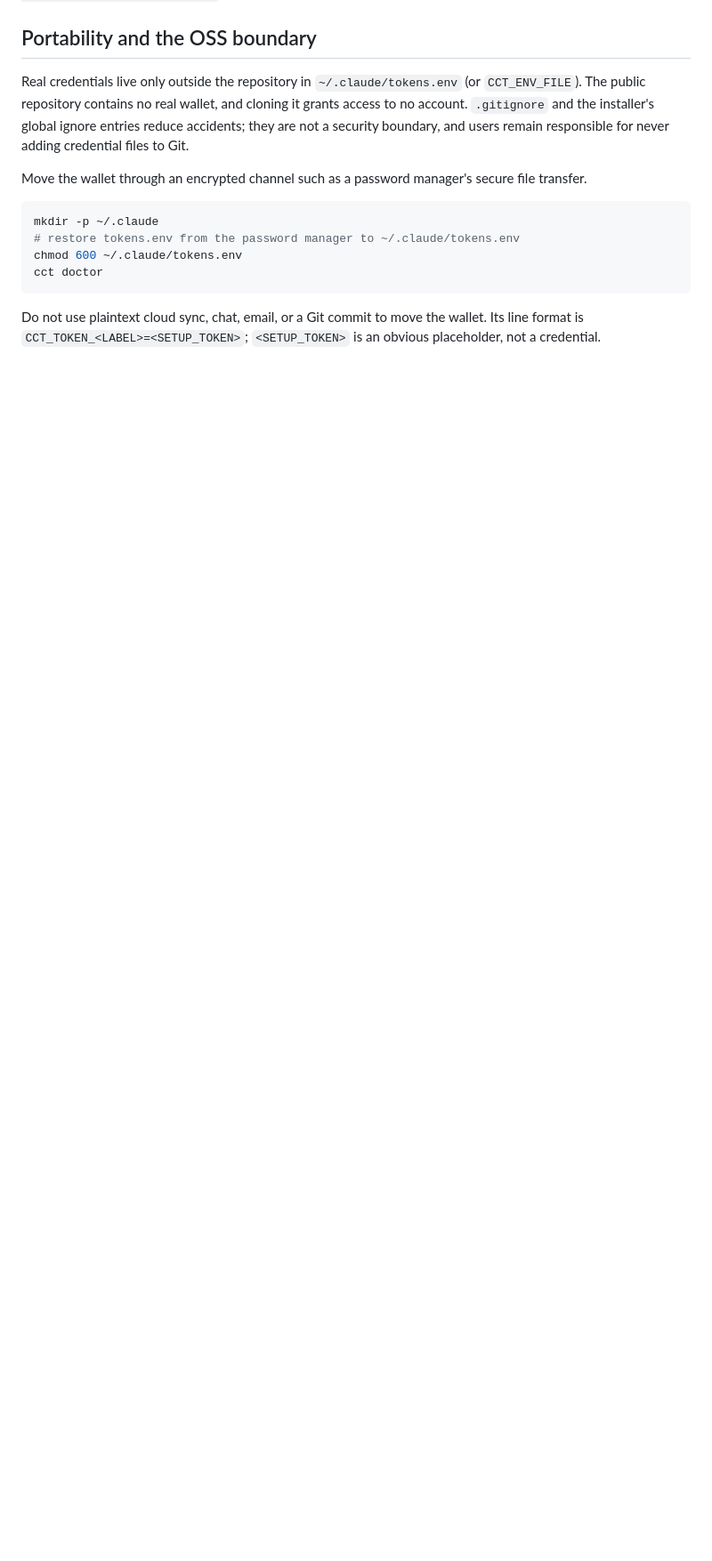
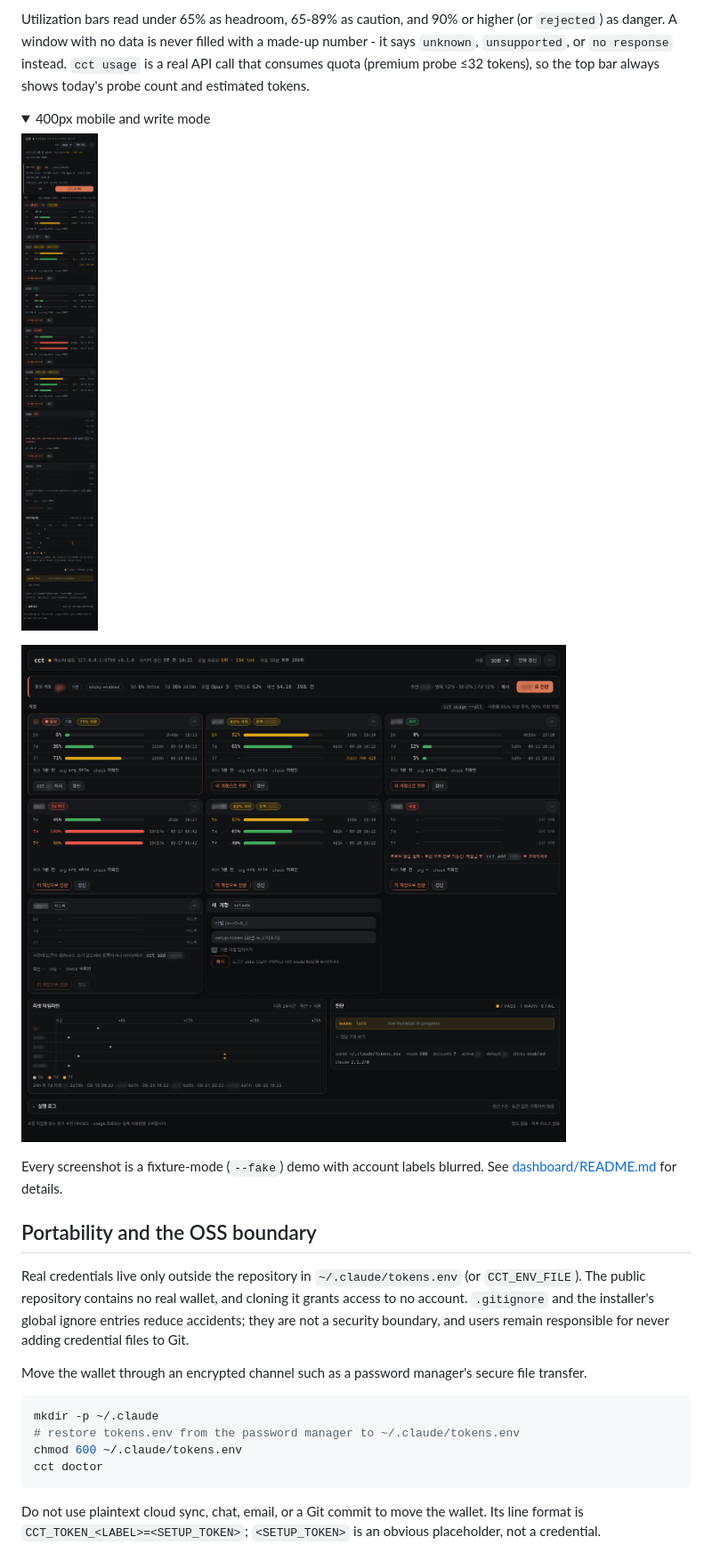
Before and after one commit to Bkankim/cct, a Markdown page: README.en.md, the part around one of its changes. Shown at 89% size. Drawn GitHub-style; pictures changed too: dashboard/screenshots/mobile-400.png, dashboard/screenshots/write-mode-1400.png; folded sections open; blank space fills up the shorter version.

```diff
--- a/README.en.md
+++ b/README.en.md
@@ -77,3 +98,16 @@ For tools that support command-valued secrets instead of env inheritance, the in
+Utilization bars read under 65% as headroom, 65-89% as caution, and 90% or higher (or `rejected`) as danger. A window with no data is never filled with a made-up number - it says `unknown`, `unsupported`, or `no response` instead. `cct usage` is a real API call that consumes quota (premium probe ≤32 tokens), so the top bar always shows today's probe count and estimated tokens.
+
+<details>
+<summary>400px mobile and write mode</summary>
+
+![400px mobile](dashboard/screenshots/mobile-400.png)
+
+![Write mode](dashboard/screenshots/write-mode-1400.png)
+
+</details>
+
+Every screenshot is a fixture-mode (`--fake`) demo with account labels blurred. See [dashboard/README.md](dashboard/README.md) for details.
+
 ## Portability and the OSS boundary
 
 Real credentials live only outside the repository in `~/.claude/tokens.env` (or `CCT_ENV_FILE`). The public repository contains no real wallet, and cloning it grants access to no account. `.gitignore` and the installer's global ignore entries reduce accidents; they are not a security boundary, and users remain responsible for never adding credential files to Git.
```
Also changed, not shown: other parts of README.en.md (+21 -0 lines), README.md (+34 -0 lines), dashboard/README.md (+2 -0 lines), dashboard/screenshots/desktop-1400.png.
